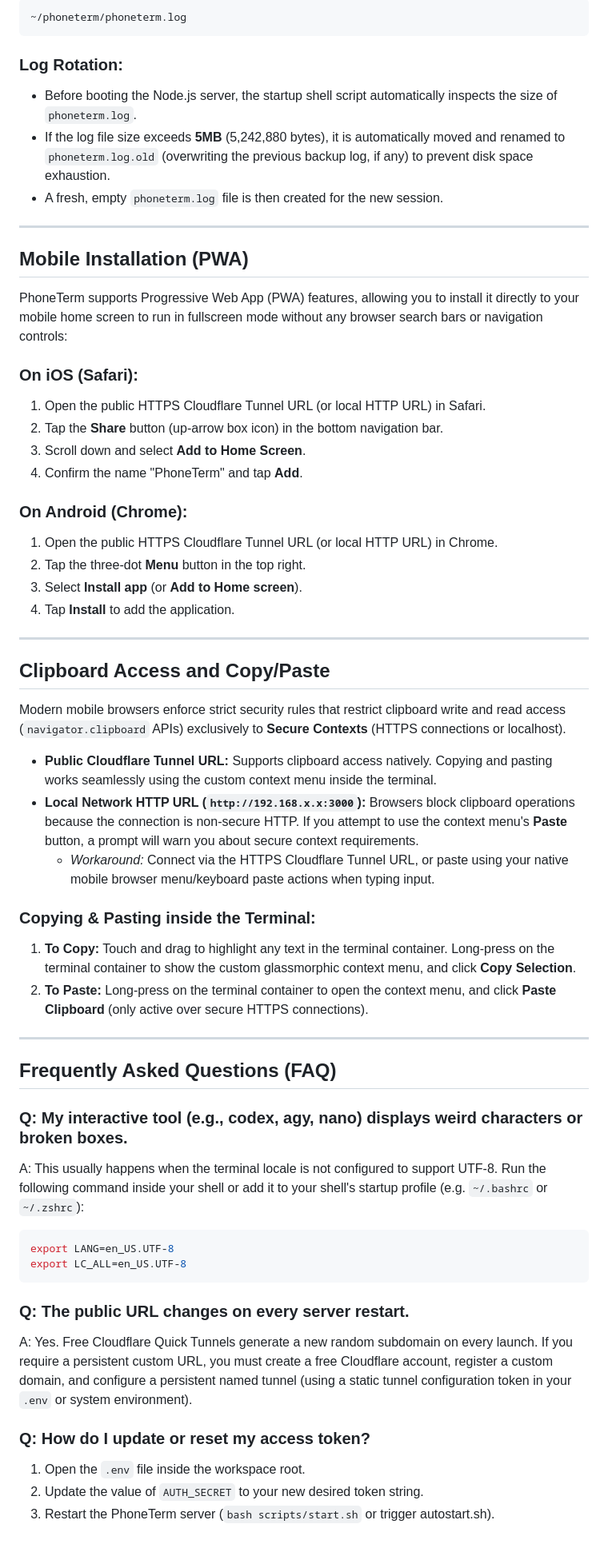
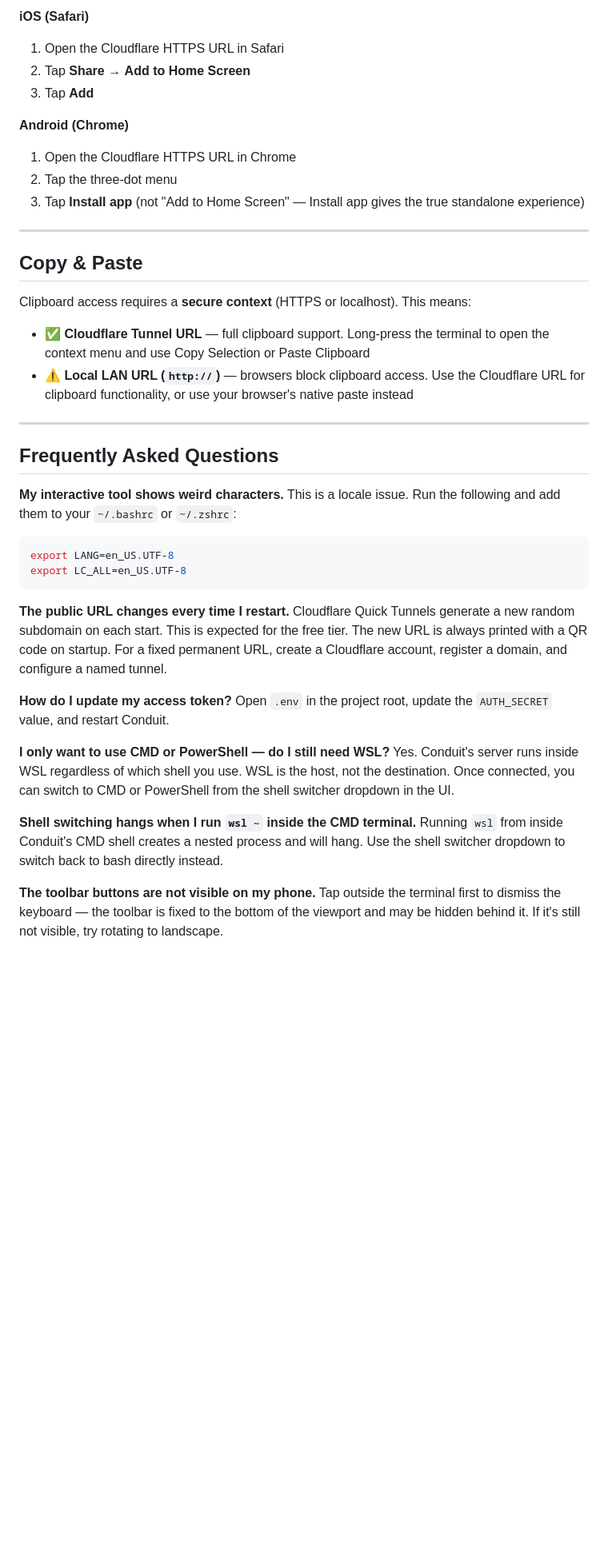
Before and after one commit to dreamymc/phoneterm, a Markdown page: README.md, the part around one of its changes. Shown at 80% size. Drawn GitHub-style; blank space fills up the shorter version.

````diff
--- a/README.md
+++ b/README.md
@@ -110,60 +131,45 @@ When PhoneTerm runs in the background (such as when launched automatically via T
 
-```
-~/phoneterm/phoneterm.log
-```
+**iOS (Safari)**
+1. Open the Cloudflare HTTPS URL in Safari
+2. Tap **Share** → **Add to Home Screen**
+3. Tap **Add**
 
-### Log Rotation:
-- Before booting the Node.js server, the startup shell script automatically inspects the size of `phoneterm.log`.
-- If the log file size exceeds **5MB** (5,242,880 bytes), it is automatically moved and renamed to `phoneterm.log.old` (overwriting the previous backup log, if any) to prevent disk space exhaustion.
-- A fresh, empty `phoneterm.log` file is then created for the new session.
+**Android (Chrome)**
+1. Open the Cloudflare HTTPS URL in Chrome
+2. Tap the three-dot menu
+3. Tap **Install app** (not "Add to Home Screen" — Install app gives the true standalone experience)
 
 ---
 
-## Mobile Installation (PWA)
+## Copy & Paste
 
-PhoneTerm supports Progressive Web App (PWA) features, allowing you to install it directly to your mobile home screen to run in fullscreen mode without any browser search bars or navigation controls:
+Clipboard access requires a **secure context** (HTTPS or localhost). This means:
 
-### On iOS (Safari):
-1. Open the public HTTPS Cloudflare Tunnel URL (or local HTTP URL) in Safari.
-2. Tap the **Share** button (up-arrow box icon) in the bottom navigation bar.
-3. Scroll down and select **Add to Home Screen**.
-4. Confirm the name "PhoneTerm" and tap **Add**.
-
-### On Android (Chrome):
-1. Open the public HTTPS Cloudflare Tunnel URL (or local HTTP URL) in Chrome.
-2. Tap the three-dot **Menu** button in the top right.
-3. Select **Install app** (or **Add to Home screen**).
-4. Tap **Install** to add the application.
+- ✅ **Cloudflare Tunnel URL** — full clipboard support. Long-press the terminal to open the context menu and use Copy Selection or Paste Clipboard
+- ⚠️ **Local LAN URL (`http://`)** — browsers block clipboard access. Use the Cloudflare URL for clipboard functionality, or use your browser's native paste instead
 
 ---
 
-## Clipboard Access and Copy/Paste
+## Frequently Asked Questions
 
-Modern mobile browsers enforce strict security rules that restrict clipboard write and read access (`navigator.clipboard` APIs) exclusively to **Secure Contexts** (HTTPS connections or localhost).
-
-- **Public Cloudflare Tunnel URL:** Supports clipboard access natively. Copying and pasting works seamlessly using the custom context menu inside the terminal.
-- **Local Network HTTP URL (`http://192.168.x.x:3000`):** Browsers block clipboard operations because the connection is non-secure HTTP. If you attempt to use the context menu's **Paste** button, a prompt will warn you about secure context requirements.
-  - *Workaround:* Connect via the HTTPS Cloudflare Tunnel URL, or paste using your native mobile browser menu/keyboard paste actions when typing input.
-
-### Copying & Pasting inside the Terminal:
-1. **To Copy:** Touch and drag to highlight any text in the terminal container. Long-press on the terminal container to show the custom glassmorphic context menu, and click **Copy Selection**.
-2. **To Paste:** Long-press on the terminal container to open the context menu, and click **Paste Clipboard** (only active over secure HTTPS connections).
-
----
-
-## Frequently Asked Questions (FAQ)
-
-### Q: My interactive tool (e.g., codex, agy, nano) displays weird characters or broken boxes.
-A: This usually happens when the terminal locale is not configured to support UTF-8. Run the following command inside your shell or add it to your shell's startup profile (e.g. `~/.bashrc` or `~/.zshrc`):
+**My interactive tool shows weird characters.**
+This is a locale issue. Run the following and add them to your `~/.bashrc` or `~/.zshrc`:
 ```bash
 export LANG=en_US.UTF-8
 export LC_ALL=en_US.UTF-8
 ```
 
-### Q: The public URL changes on every server restart.
-A: Yes. Free Cloudflare Quick Tunnels generate a new random subdomain on every launch. If you require a persistent custom URL, you must create a free Cloudflare account, register a custom domain, and configure a persistent named tunnel (using a static tunnel configuration token in your `.env` or system environment).
+**The public URL changes every time I restart.**
+Cloudflare Quick Tunnels generate a new random subdomain on each start. This is expected for the free tier. The new URL is always printed with a QR code on startup. For a fixed permanent URL, create a Cloudflare account, register a domain, and configure a named tunnel.
 
-### Q: How do I update or reset my access token?
-1. Open the `.env` file inside the workspace root.
-2. Update the value of `AUTH_SECRET` to your new desired token string.
-3. Restart the PhoneTerm server (`bash scripts/start.sh` or trigger autostart.sh).
+**How do I update my access token?**
+Open `.env` in the project root, update the `AUTH_SECRET` value, and restart Conduit.
+
+**I only want to use CMD or PowerShell — do I still need WSL?**
+Yes. Conduit's server runs inside WSL regardless of which shell you use. WSL is the host, not the destination. Once connected, you can switch to CMD or PowerShell from the shell switcher dropdown in the UI.
+
+**Shell switching hangs when I run `wsl ~` inside the CMD terminal.**
+Running `wsl` from inside Conduit's CMD shell creates a nested process and will hang. Use the shell switcher dropdown to switch back to bash directly instead.
+
+**The toolbar buttons are not visible on my phone.**
+Tap outside the terminal first to dismiss the keyboard — the toolbar is fixed to the bottom of the viewport and may be hidden behind it. If it's still not visible, try rotating to landscape.
````
Also changed, not shown: other parts of README.md (+86 -65 lines).
